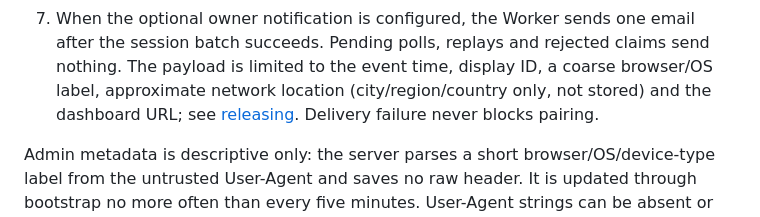
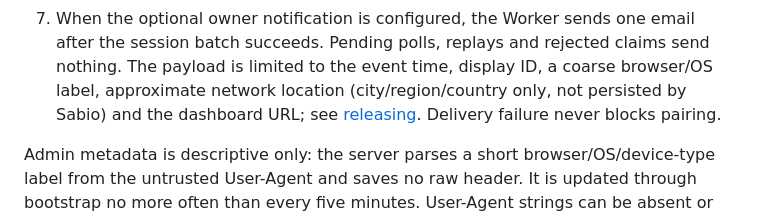
Before and after one commit to colbyfayock/sabio, a Markdown page: docs/access-control.md, the part around the change. Rendered like a GitHub page.

Commit message:
clarify notification location retention

```diff
--- a/docs/access-control.md
+++ b/docs/access-control.md
@@ -67,8 +67,8 @@ service tokens do not authenticate the owner. No owner password is stored by Sab
 7. When the optional owner notification is configured, the Worker sends one email after
    the session batch succeeds. Pending polls, replays and rejected claims send nothing.
    The payload is limited to the event time, display ID, a coarse browser/OS label,
-   approximate network location (city/region/country only, not stored) and the dashboard
-   URL; see [releasing](releasing.md). Delivery failure never blocks pairing.
+   approximate network location (city/region/country only, not persisted by Sabio) and
+   the dashboard URL; see [releasing](releasing.md). Delivery failure never blocks pairing.
 
 Admin metadata is descriptive only: the server parses a short browser/OS/device-type
 label from the untrusted User-Agent and saves no raw header. It is updated through
```
Also changed, not shown: SECURITY.md (+3 -2 lines), docs/releasing.md (+4 -4 lines).
